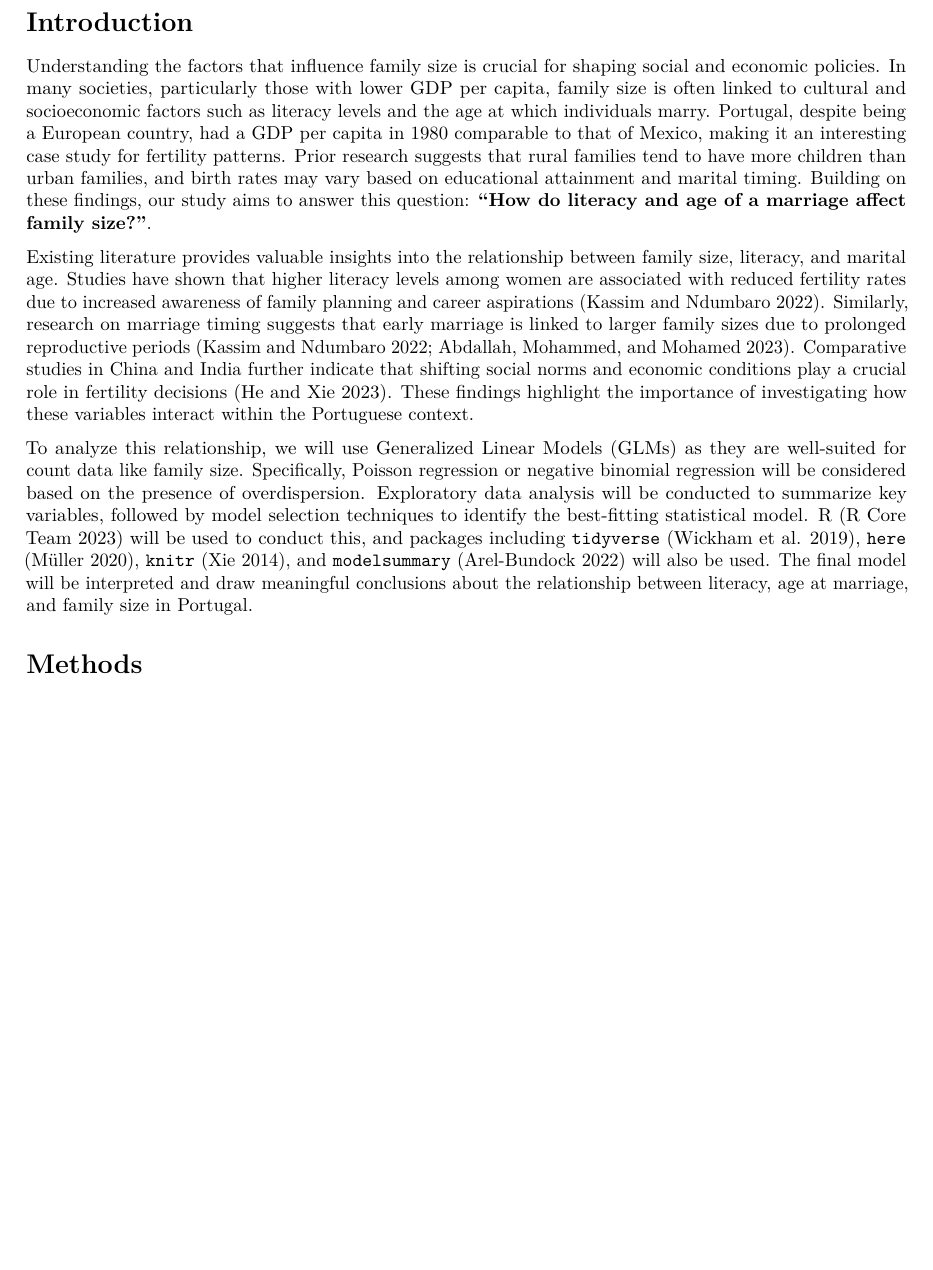
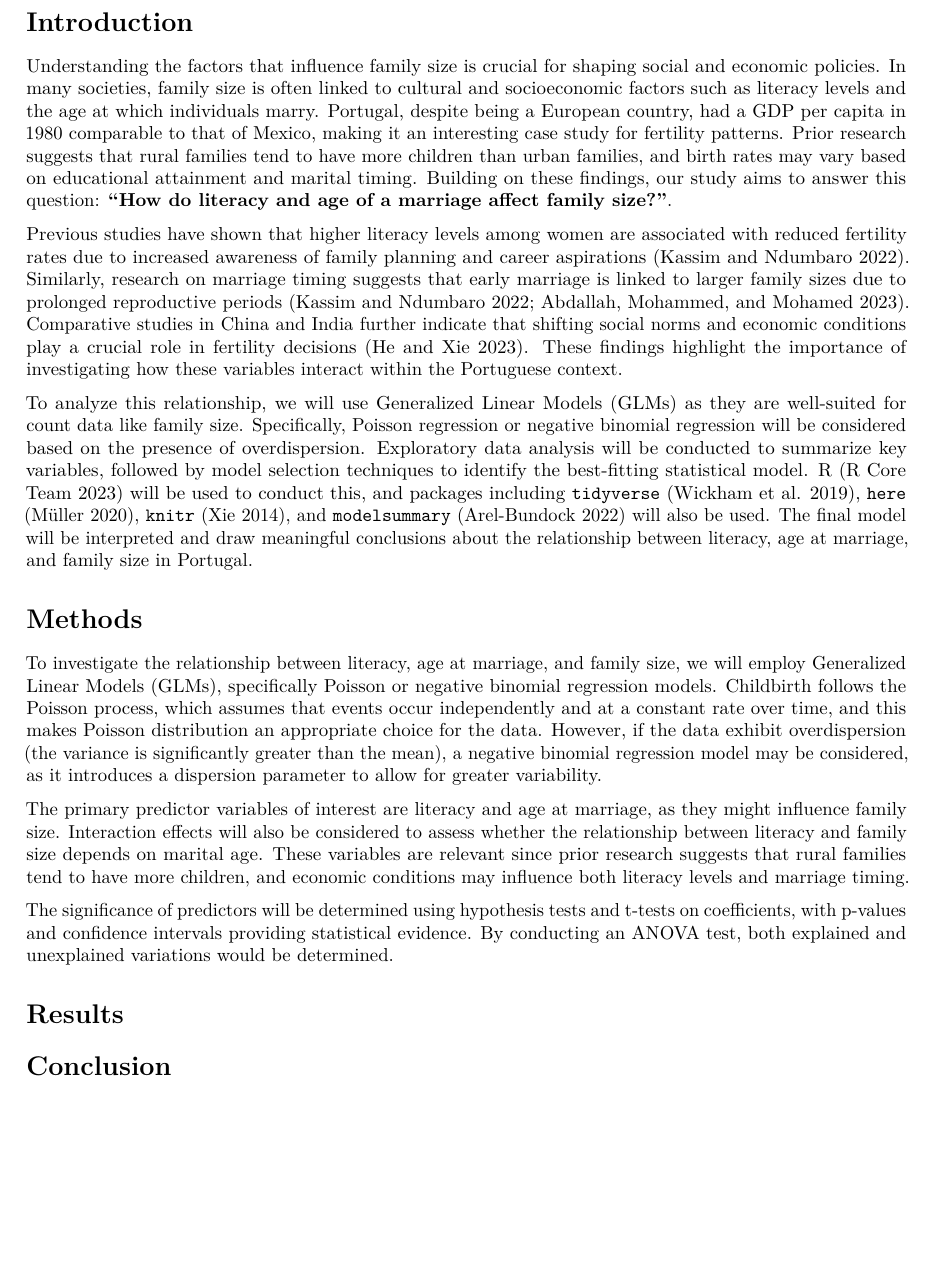
Before and after one commit to Stary54264/STA303_A1, an R Markdown document (paper/paper.rmd): part of page 2 of 3, cut so that both start at the same text, the shorter picture padded with empty space. The pictures show the output file paper/paper.pdf that the author committed with the source.

Commit message:
Methods Completed

```diff
--- a/paper/paper.rmd
+++ b/paper/paper.rmd
@@ -20,14 +20,24 @@ library(tidyverse)
 
 # Introduction
 
-Understanding the factors that influence family size is crucial for shaping social and economic policies. In many societies, particularly those with lower GDP per capita, family size is often linked to cultural and socioeconomic factors such as literacy levels and the age at which individuals marry. Portugal, despite being a European country, had a GDP per capita in 1980 comparable to that of Mexico, making it an interesting case study for fertility patterns. Prior research suggests that rural families tend to have more children than urban families, and birth rates may vary based on educational attainment and marital timing. Building on these findings, our study aims to answer this question: **"How do literacy and age of a marriage affect family size?"**.
+Understanding the factors that influence family size is crucial for shaping social and economic policies. In many societies, family size is often linked to cultural and socioeconomic factors such as literacy levels and the age at which individuals marry. Portugal, despite being a European country, had a GDP per capita in 1980 comparable to that of Mexico, making it an interesting case study for fertility patterns. Prior research suggests that rural families tend to have more children than urban families, and birth rates may vary based on educational attainment and marital timing. Building on these findings, our study aims to answer this question: **"How do literacy and age of a marriage affect family size?"**.
 
-Existing literature provides valuable insights into the relationship between family size, literacy, and marital age. Studies have shown that higher literacy levels among women are associated with reduced fertility rates due to increased awareness of family planning and career aspirations [@BMC]. Similarly, research on marriage timing suggests that early marriage is linked to larger family sizes due to prolonged reproductive periods [@BMC; @OPHJ]. Comparative studies in China and India further indicate that shifting social norms and economic conditions play a crucial role in fertility decisions [@SJ]. These findings highlight the importance of investigating how these variables interact within the Portuguese context.
+Previous studies have shown that higher literacy levels among women are associated with reduced fertility rates due to increased awareness of family planning and career aspirations [@BMC]. Similarly, research on marriage timing suggests that early marriage is linked to larger family sizes due to prolonged reproductive periods [@BMC; @OPHJ]. Comparative studies in China and India further indicate that shifting social norms and economic conditions play a crucial role in fertility decisions [@SJ]. These findings highlight the importance of investigating how these variables interact within the Portuguese context.
 
 To analyze this relationship, we will use Generalized Linear Models (GLMs) as they are well-suited for count data like family size. Specifically, Poisson regression or negative binomial regression will be considered based on the presence of overdispersion. Exploratory data analysis will be conducted to summarize key variables, followed by model selection techniques to identify the best-fitting statistical model. R [@r] will be used to conduct this, and packages including `tidyverse` [@tidyverse], `here` [@here], `knitr` [@knitr], and `modelsummary` [@modelsummary] will also be used. The final model will be interpreted and draw meaningful conclusions about the relationship between literacy, age at marriage, and family size in Portugal.
 
 # Methods
 
+To investigate the relationship between literacy, age at marriage, and family size, we will employ Generalized Linear Models (GLMs), specifically Poisson or negative binomial regression models. Childbirth follows the Poisson process, which assumes that events occur independently and at a constant rate over time, and this makes Poisson distribution an appropriate choice for the data. However, if the data exhibit overdispersion (the variance is significantly greater than the mean), a negative binomial regression model may be considered, as it introduces a dispersion parameter to allow for greater variability.
+
+The primary predictor variables of interest are literacy and age at marriage, as they might influence family size. Interaction effects will also be considered to assess whether the relationship between literacy and family size depends on marital age. These variables are relevant since prior research suggests that rural families tend to have more children, and economic conditions may influence both literacy levels and marriage timing.
+
+The significance of predictors will be determined using hypothesis tests and t-tests on coefficients, with p-values and confidence intervals providing statistical evidence. By conducting an ANOVA test, both explained and unexplained variations would be determined.
+
+# Results
+
+# Conclusion
+
 \newpage
 
 # References
```
Also changed, not shown: paper/paper.pdf.
